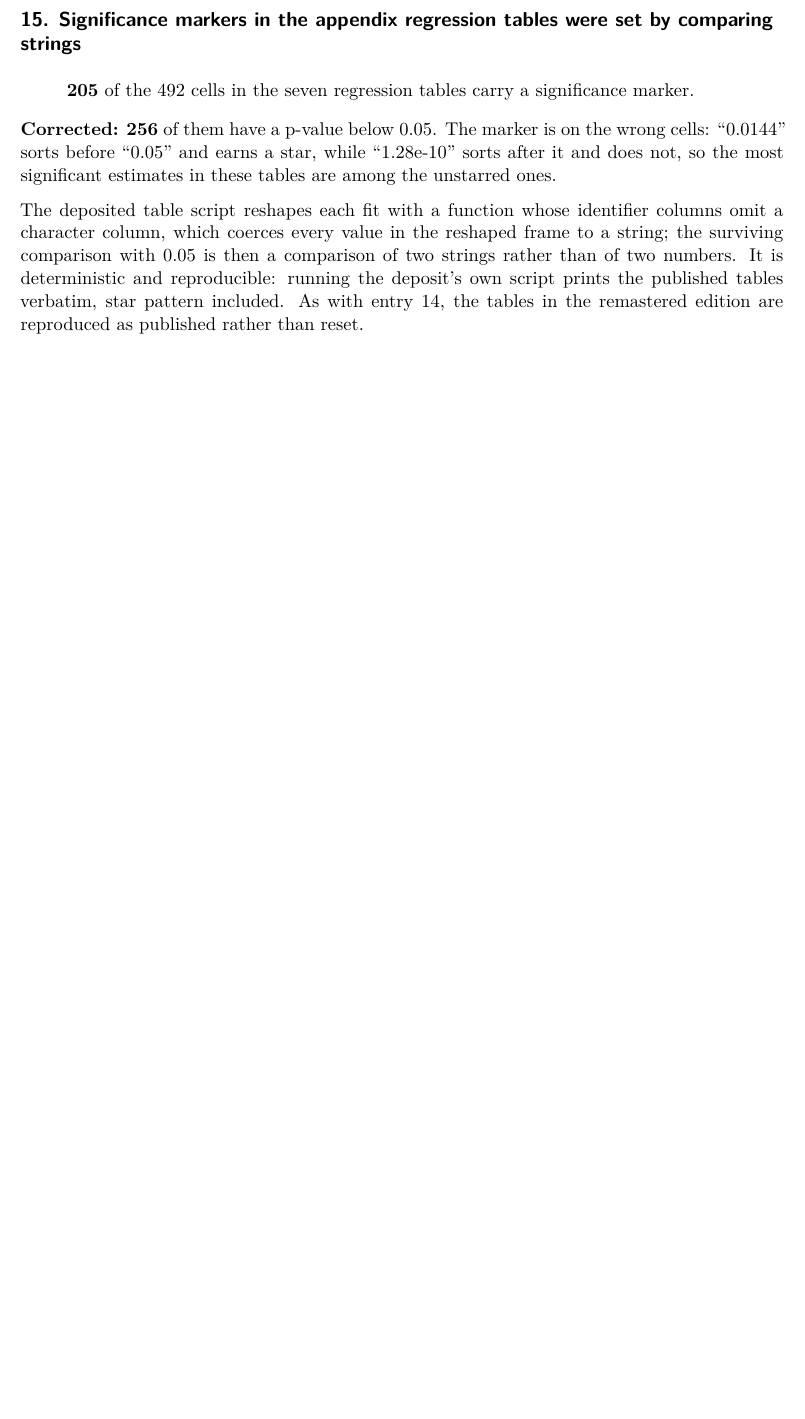
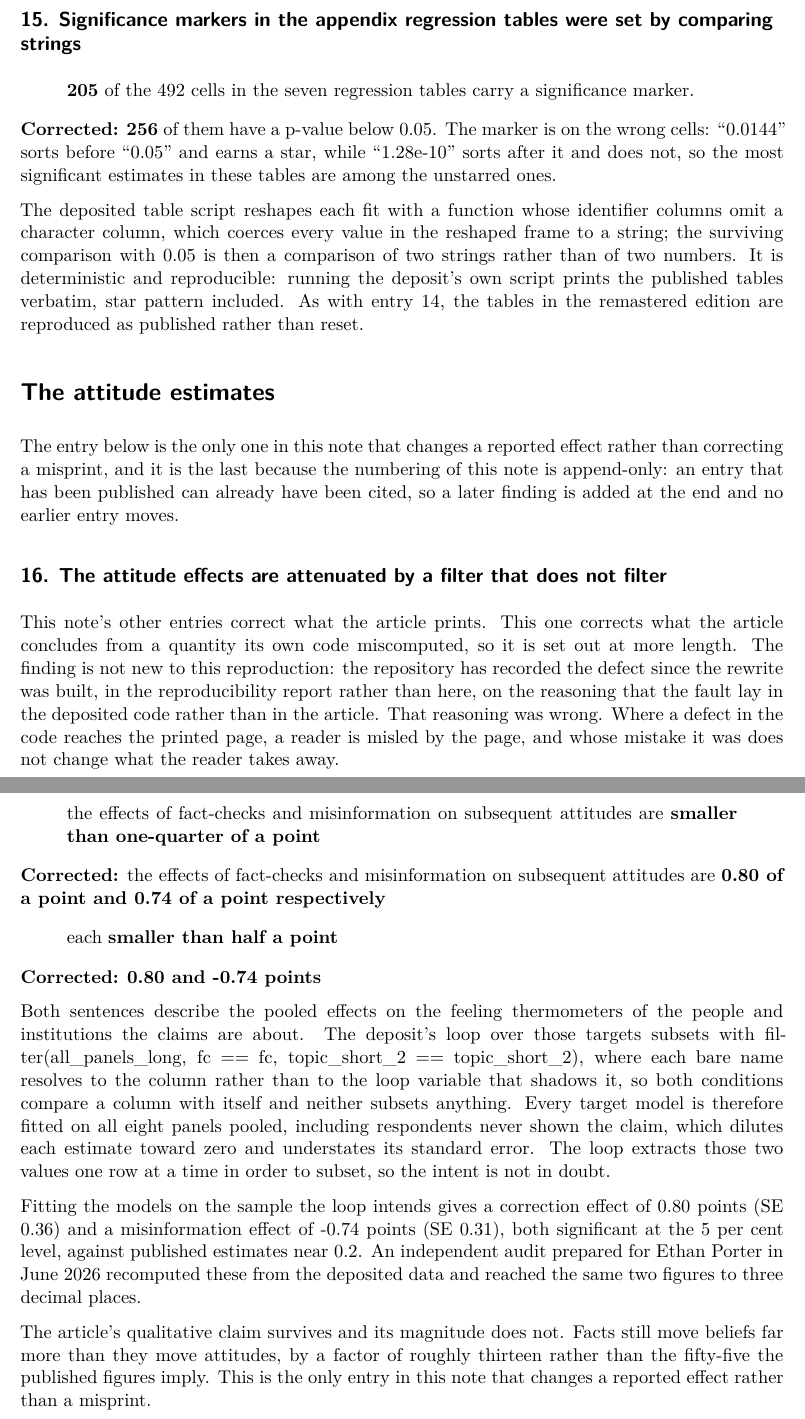
Before and after one commit to active-maintenance-aec/coppock_etal_2023, a Quarto document (errata.qmd): part of page 7 of 7 before the commit and two parts of pages 7 and 8 of 8 after it, the two joined at a grey line, cut so that both start at the same text, the shorter picture padded with empty space. Rendered offline with R 4.5, knitr and Pandoc in place of Quarto, then LaTeX, with nearby package versions.

Commit message:
Add entry 16: the attitude effects are attenuated by a filter that does not filter
The deposit's loop over thermometer targets subsets with
filter(all_panels_long, fc == fc, topic_short_2 == topic_short_2), where each
bare name resolves to the column rather than the loop variable that shadows it,
so neither condition subsets anything and every target model is fitted on all
eight panels pooled. Fitting on the sample the loop intends gives 0.80 points
(SE 0.36) for corrections and -0.74 (SE 0.31) for misinformation, both
significant, against published estimates near 0.2.

The article's qualitative claim survives and its magnitude does not: facts move
beliefs about thirteen times more than attitudes, not fifty-five.

This defect was already recorded, in the reproducibility report rather than the
errata, on the reasoning that the fault lay in the deposited code. That
reasoning was wrong, and the entry says so: where a defect in the code reaches
the printed page, a reader is misled by the page, and whose mistake it was does
not change what the reader takes away. The two ground-truth rows for the
affected sentences already carried holds = FALSE with locus archive.

An independent audit prepared for Ethan Porter in June 2026 recomputed these
from the deposited data and reached the same two figures to three decimals.

Co-Authored-By: Claude Opus 5 <noreply@anthropic.com>

````diff
--- a/errata.qmd
+++ b/errata.qmd
@@ -296,7 +311,44 @@ entries <- tribble(
         "rather than of two numbers. It is deterministic and reproducible: running the",
         "deposit's own script prints the published tables verbatim, star pattern included.",
         "As with entry 14, the tables in the remastered edition are reproduced as published",
-        "rather than reset.")
+        "rather than reset."),
+
+  16, "quantity", "pipeline", "full",
+  "The attitude effects are attenuated by a filter that does not filter",
+  "published pp. 2 and 11",
+  paste(
+    "the effects of fact-checks and misinformation on subsequent attitudes are [[smaller",
+    "than one-quarter of a point]]",
+    "\n\n",
+    "each [[smaller than half a point]]"),
+  str_glue(
+    "the effects of fact-checks and misinformation on subsequent attitudes are ",
+    "[[{f2(fc_est)} of a point and {f2(abs(mi_est))} of a point respectively]]",
+    "\n\n",
+    "[[{f2(fc_est)} and {f2(mi_est)} points]]"),
+  str_glue(
+    "Both sentences describe the pooled effects on the feeling thermometers of the people ",
+    "and institutions the claims are about. The deposit's loop over those targets subsets ",
+    "with filter(all_panels_long, fc == fc, topic_short_2 == topic_short_2), where each ",
+    "bare name resolves to the column rather than to the loop variable that shadows it, so ",
+    "both conditions compare a column with itself and neither subsets anything. Every ",
+    "target model is therefore fitted on all eight panels pooled, including respondents ",
+    "never shown the claim, which dilutes each estimate toward zero and understates its ",
+    "standard error. The loop extracts those two values one row at a time in order to ",
+    "subset, so the intent is not in doubt.",
+    "\n\n",
+    "Fitting the models on the sample the loop intends gives a correction effect of ",
+    "{f2(fc_est)} points (SE {f2(ft_val('treatmentfactcheck','std.error'))}) and a ",
+    "misinformation effect of {f2(mi_est)} points (SE ",
+    "{f2(ft_val('treatmentcontrol','std.error'))}), both significant at the 5 per cent ",
+    "level, against published estimates near 0.2. An independent audit prepared for Ethan ",
+    "Porter in June 2026 recomputed these from the deposited data and reached the same two ",
+    "figures to three decimal places.",
+    "\n\n",
+    "The article's qualitative claim survives and its magnitude does not. Facts still move ",
+    "beliefs far more than they move attitudes, by a factor of roughly thirteen rather than ",
+    "the fifty-five the published figures imply. This is the only entry in this note that ",
+    "changes a reported effect rather than a misprint.")
 ) |>
   mutate(across(c(title, published, corrected, note), as.character))
 
@@ -387,6 +439,24 @@ regression tables that the reproduction measures rather than values in a single
 walk(entries$entry[entries$source == "remaster"], emit)
 ```
 
+# The attitude estimates
+
+The entry below is the only one in this note that changes a reported effect rather than
+correcting a misprint, and it is the last because the numbering of this note is
+append-only: an entry that has been published can already have been cited, so a later
+finding is added at the end and no earlier entry moves.
+
+```{r entry-16, results="asis"}
+emit(16, lead = str_glue(
+  "This note's other entries correct what the article prints. This one corrects what the ",
+  "article concludes from a quantity its own code miscomputed, so it is set out at more ",
+  "length. The finding is not new to this reproduction: the repository has recorded the ",
+  "defect since the rewrite was built, in the reproducibility report rather than here, on ",
+  "the reasoning that the fault lay in the deposited code rather than in the article. That ",
+  "reasoning was wrong. Where a defect in the code reaches the printed page, a reader is ",
+  "misled by the page, and whose mistake it was does not change what the reader takes away."))
+```
+
 ```{r emit-spine}
 # The machine-readable spine, written wherever this document is rendered. Anything else
 # that needs these entries reads it rather than keeping its own copy, so the two cannot
--- a/errata_entries.csv
+++ b/errata_entries.csv
@@ -42,3 +42,12 @@
 13,typographical,remaster,brief,A sentence break in the appendix has lost its space,"published, appendix p. 8","Figures 4, 5, 6 display the coefficient [[estimates.These]] regressions return p-values below 0.05","Figures 4, 5, 6 display the coefficient estimates. These regressions return p-values below 0.05",Found by reading the appendix against its own PDF while preparing the remastered edition. The two sentences are run together with no space after the full stop.
 14,float,remaster,full,Confidence intervals in the appendix regression tables are printed low bound last,"published, appendix pp. 15 to 20","12.97 (2.01) [[[16.91, 9.03]]]","the seven regression tables print [[144 of their 492 intervals with the bounds transposed]], so that the interval reads from its upper limit to its lower one. The cell quoted above, the first in appendix table 1, should read [9.03, 16.91]. Every interval whose estimate is negated by the table code is affected and no other is.","The deposited script negates an estimate and both of its interval bounds without reversing them, so a two-sided interval comes out backwards whenever the sign is flipped. The bounds themselves are right and the reproduction returns the same two numbers for every affected cell; only their order on the page is wrong. The tables in the remastered edition are reproduced as published rather than reset, because the pipeline's own version of these tables orders and labels its rows differently as well, and re-presenting them would be a larger change than the one this entry describes."
 15,float,remaster,full,Significance markers in the appendix regression tables were set by comparing strings,"published, appendix pp. 15 to 20",[[205]] of the 492 cells in the seven regression tables carry a significance marker.,"[[256]] of them have a p-value below 0.05. The marker is on the wrong cells: ""0.0144"" sorts before ""0.05"" and earns a star, while ""1.28e-10"" sorts after it and does not, so the most significant estimates in these tables are among the unstarred ones.","The deposited table script reshapes each fit with a function whose identifier columns omit a character column, which coerces every value in the reshaped frame to a string; the surviving comparison with 0.05 is then a comparison of two strings rather than of two numbers. It is deterministic and reproducible: running the deposit's own script prints the published tables verbatim, star pattern included. As with entry 14, the tables in the remastered edition are reproduced as published rather than reset."
+16,quantity,pipeline,full,The attitude effects are attenuated by a filter that does not filter,published pp. 2 and 11,"the effects of fact-checks and misinformation on subsequent attitudes are [[smaller than one-quarter of a point]]
+
+ each [[smaller than half a point]]","the effects of fact-checks and misinformation on subsequent attitudes are [[0.80 of a point and 0.74 of a point respectively]]
+
+[[0.80 and -0.74 points]]","Both sentences describe the pooled effects on the feeling thermometers of the people and institutions the claims are about. The deposit's loop over those targets subsets with filter(all_panels_long, fc == fc, topic_short_2 == topic_short_2), where each bare name resolves to the column rather than to the loop variable that shadows it, so both conditions compare a column with itself and neither subsets anything. Every target model is therefore fitted on all eight panels pooled, including respondents never shown the claim, which dilutes each estimate toward zero and understates its standard error. The loop extracts those two values one row at a time in order to subset, so the intent is not in doubt.
+
+Fitting the models on the sample the loop intends gives a correction effect of 0.80 points (SE 0.36) and a misinformation effect of -0.74 points (SE 0.31), both significant at the 5 per cent level, against published estimates near 0.2. An independent audit prepared for Ethan Porter in June 2026 recomputed these from the deposited data and reached the same two figures to three decimal places.
+
+The article's qualitative claim survives and its magnitude does not. Facts still move beliefs far more than they move attitudes, by a factor of roughly thirteen rather than the fifty-five the published figures imply. This is the only entry in this note that changes a reported effect rather than a misprint."
````
Also changed, not shown: coppock_etal_2023_errata.pdf, errata.qmd (15 more changed lines).
